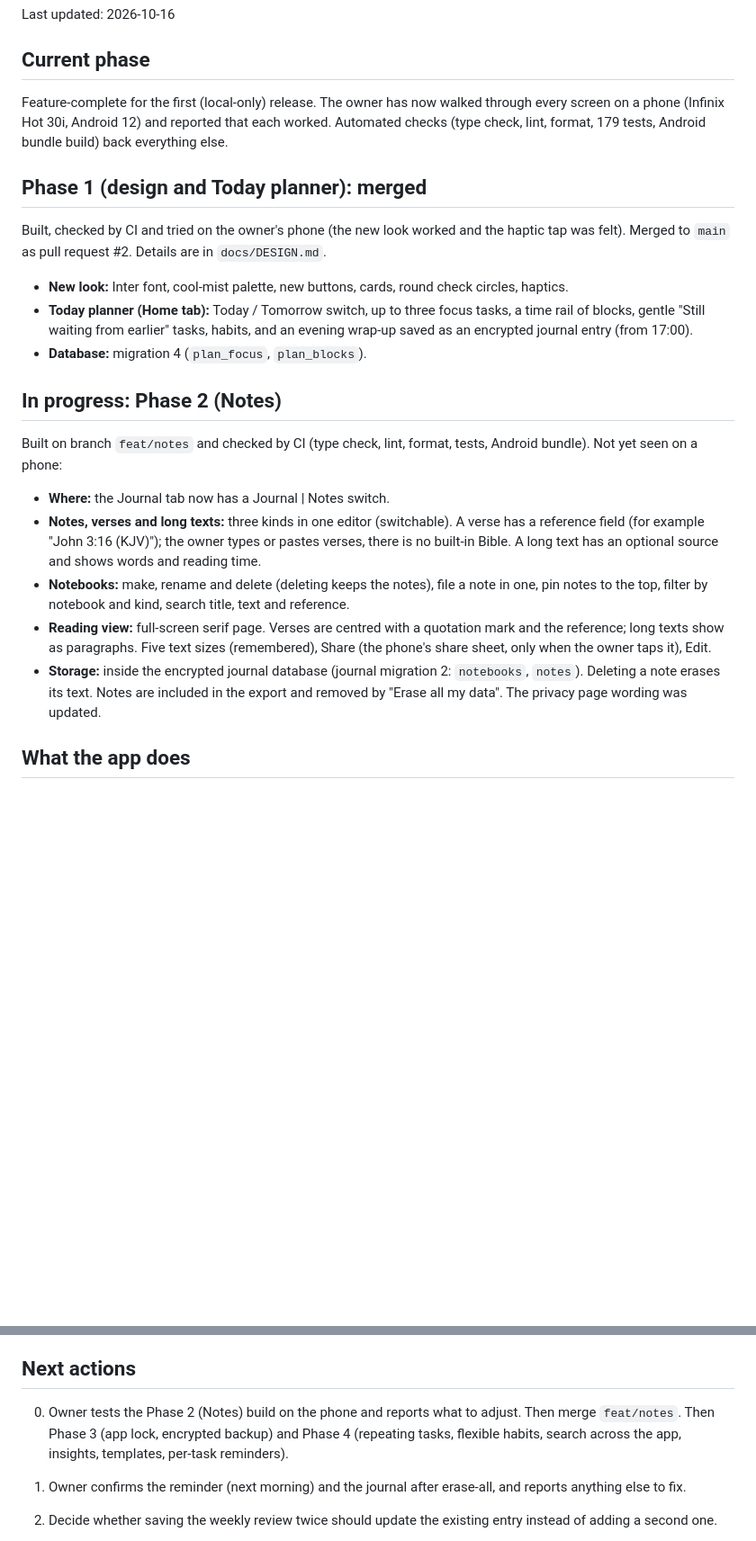
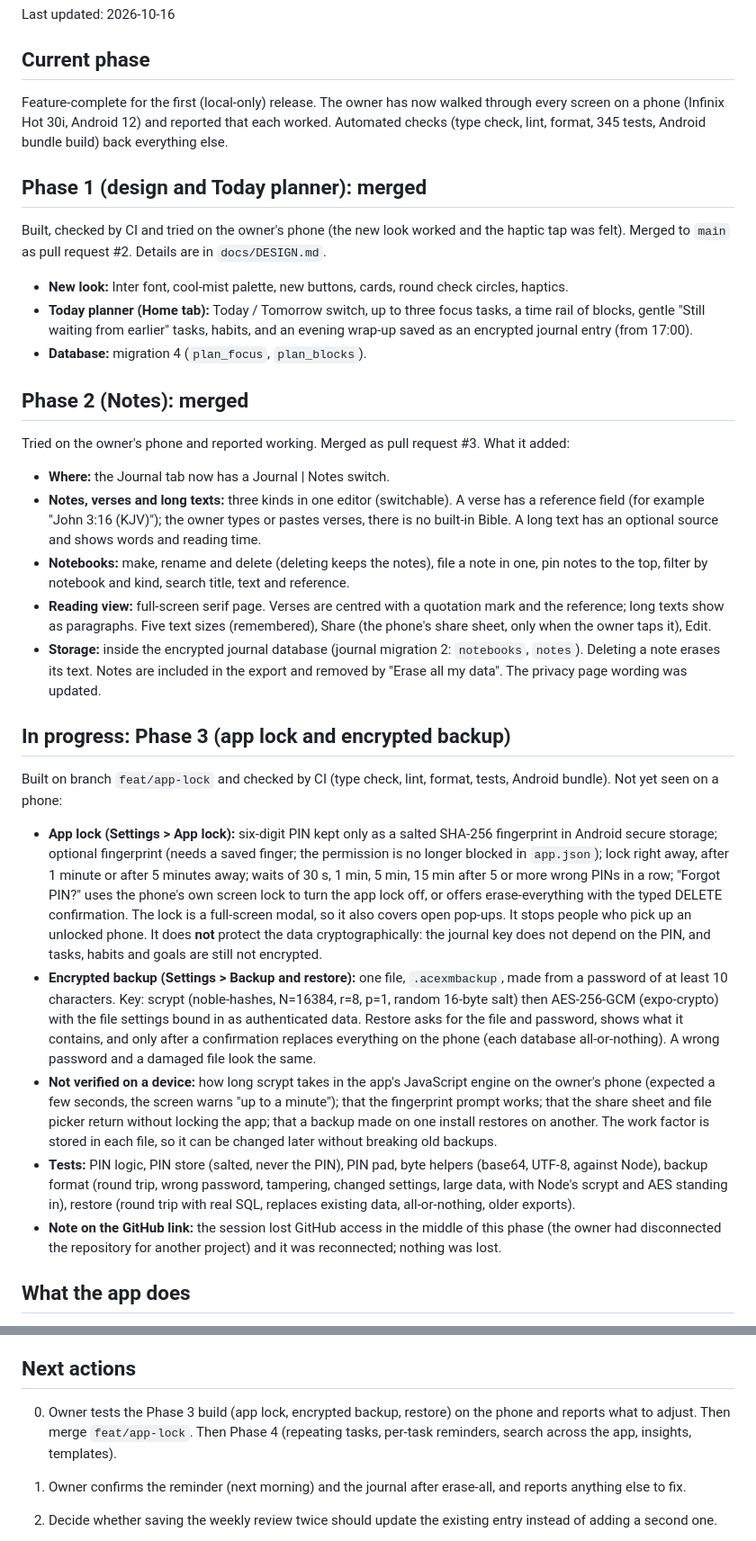
Before and after one commit to ajayidowuvictor/Ace-XM-Journal, a Markdown page: docs/STATUS.md, 2 parts joined by grey strips. Shown at 90% size. Rendered like a GitHub page; blank space fills up the shorter version.

Commit message:
docs: update status for phases 2 and 3
Co-Authored-By: Claude Sonnet 5.5 <noreply@anthropic.com>
Claude-Session: https://claude.ai/code/session_016PziErrZXDPEhYytyFP5hx

```diff
--- a/docs/STATUS.md
+++ b/docs/STATUS.md
@@ -4,7 +4,7 @@ Last updated: 2026-10-16
 
 ## Current phase
 
-Feature-complete for the first (local-only) release. The owner has now walked through every screen on a phone (Infinix Hot 30i, Android 12) and reported that each worked. Automated checks (type check, lint, format, 179 tests, Android bundle build) back everything else.
+Feature-complete for the first (local-only) release. The owner has now walked through every screen on a phone (Infinix Hot 30i, Android 12) and reported that each worked. Automated checks (type check, lint, format, 345 tests, Android bundle build) back everything else.
 
 ## Phase 1 (design and Today planner): merged
 
@@ -14,15 +14,25 @@ Built, checked by CI and tried on the owner's phone (the new look worked and the
 - **Today planner (Home tab):** Today / Tomorrow switch, up to three focus tasks, a time rail of blocks, gentle "Still waiting from earlier" tasks, habits, and an evening wrap-up saved as an encrypted journal entry (from 17:00).
 - **Database:** migration 4 (`plan_focus`, `plan_blocks`).
 
-## In progress: Phase 2 (Notes)
+## Phase 2 (Notes): merged
 
-Built on branch `feat/notes` and checked by CI (type check, lint, format, tests, Android bundle). Not yet seen on a phone:
+Tried on the owner's phone and reported working. Merged as pull request #3. What it added:
 
 - **Where:** the Journal tab now has a Journal | Notes switch.
 - **Notes, verses and long texts:** three kinds in one editor (switchable). A verse has a reference field (for example "John 3:16 (KJV)"); the owner types or pastes verses, there is no built-in Bible. A long text has an optional source and shows words and reading time.
 - **Notebooks:** make, rename and delete (deleting keeps the notes), file a note in one, pin notes to the top, filter by notebook and kind, search title, text and reference.
 - **Reading view:** full-screen serif page. Verses are centred with a quotation mark and the reference; long texts show as paragraphs. Five text sizes (remembered), Share (the phone's share sheet, only when the owner taps it), Edit.
 - **Storage:** inside the encrypted journal database (journal migration 2: `notebooks`, `notes`). Deleting a note erases its text. Notes are included in the export and removed by "Erase all my data". The privacy page wording was updated.
+
+## In progress: Phase 3 (app lock and encrypted backup)
+
+Built on branch `feat/app-lock` and checked by CI (type check, lint, format, tests, Android bundle). Not yet seen on a phone:
+
+- **App lock (Settings > App lock):** six-digit PIN kept only as a salted SHA-256 fingerprint in Android secure storage; optional fingerprint (needs a saved finger; the permission is no longer blocked in `app.json`); lock right away, after 1 minute or after 5 minutes away; waits of 30 s, 1 min, 5 min, 15 min after 5 or more wrong PINs in a row; "Forgot PIN?" uses the phone's own screen lock to turn the app lock off, or offers erase-everything with the typed DELETE confirmation. The lock is a full-screen modal, so it also covers open pop-ups. It stops people who pick up an unlocked phone. It does **not** protect the data cryptographically: the journal key does not depend on the PIN, and tasks, habits and goals are still not encrypted.
+- **Encrypted backup (Settings > Backup and restore):** one file, `.acexmbackup`, made from a password of at least 10 characters. Key: scrypt (noble-hashes, N=16384, r=8, p=1, random 16-byte salt) then AES-256-GCM (expo-crypto) with the file settings bound in as authenticated data. Restore asks for the file and password, shows what it contains, and only after a confirmation replaces everything on the phone (each database all-or-nothing). A wrong password and a damaged file look the same.
+- **Not verified on a device:** how long scrypt takes in the app's JavaScript engine on the owner's phone (expected a few seconds, the screen warns "up to a minute"); that the fingerprint prompt works; that the share sheet and file picker return without locking the app; that a backup made on one install restores on another. The work factor is stored in each file, so it can be changed later without breaking old backups.
+- **Tests:** PIN logic, PIN store (salted, never the PIN), PIN pad, byte helpers (base64, UTF-8, against Node), backup format (round trip, wrong password, tampering, changed settings, large data, with Node's scrypt and AES standing in), restore (round trip with real SQL, replaces existing data, all-or-nothing, older exports).
+- **Note on the GitHub link:** the session lost GitHub access in the middle of this phase (the owner had disconnected the repository for another project) and it was reconnected; nothing was lost.
 
 ## What the app does
 
@@ -66,7 +76,7 @@ Built on branch `feat/notes` and checked by CI (type check, lint, format, tests,
 
 ## Next actions
 
-0. Owner tests the Phase 2 (Notes) build on the phone and reports what to adjust. Then merge `feat/notes`. Then Phase 3 (app lock, encrypted backup) and Phase 4 (repeating tasks, flexible habits, search across the app, insights, templates, per-task reminders).
+0. Owner tests the Phase 3 build (app lock, encrypted backup, restore) on the phone and reports what to adjust. Then merge `feat/app-lock`. Then Phase 4 (repeating tasks, per-task reminders, search across the app, insights, templates).
 
 1. Owner confirms the reminder (next morning) and the journal after erase-all, and reports anything else to fix.
 2. Decide whether saving the weekly review twice should update the existing entry instead of adding a second one.
```
